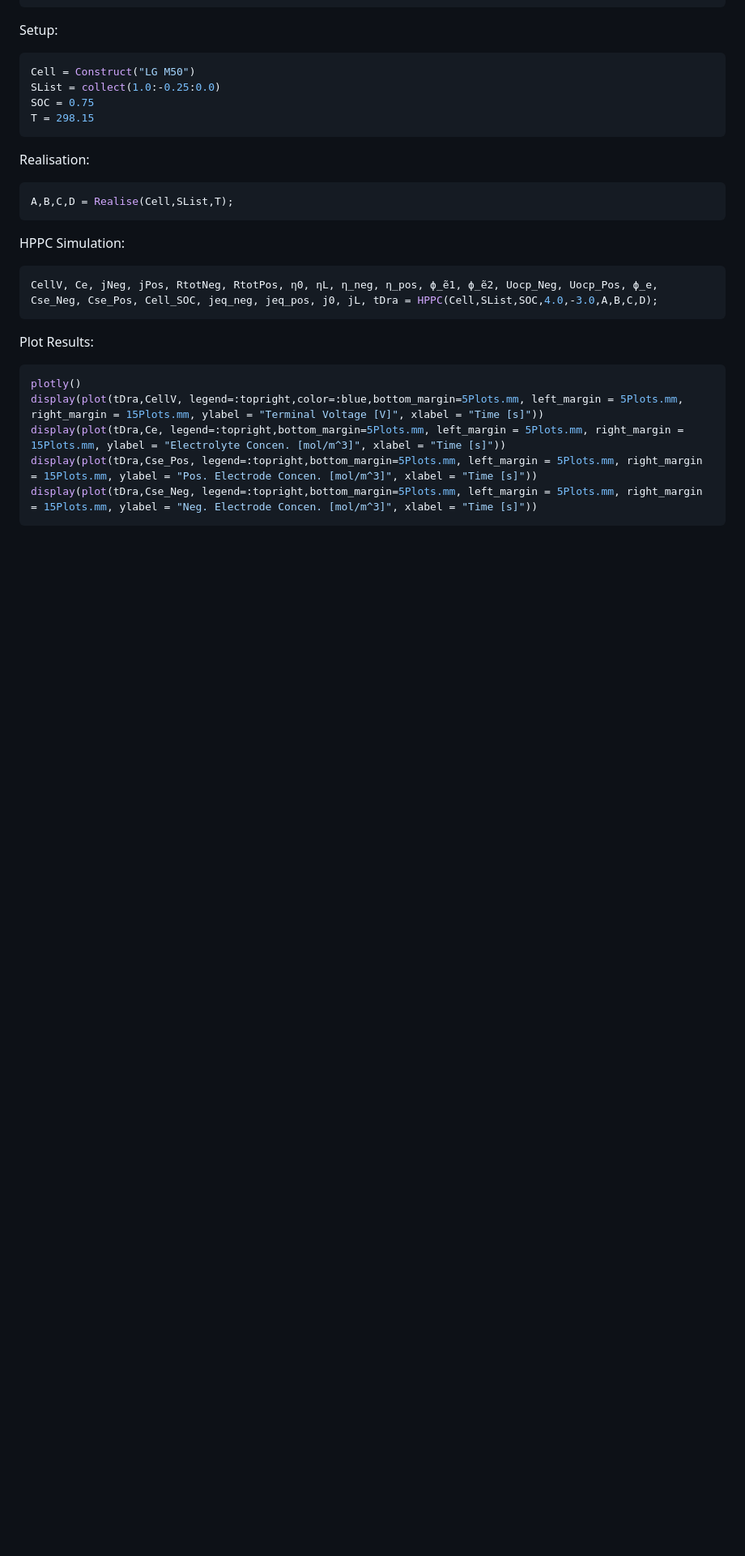
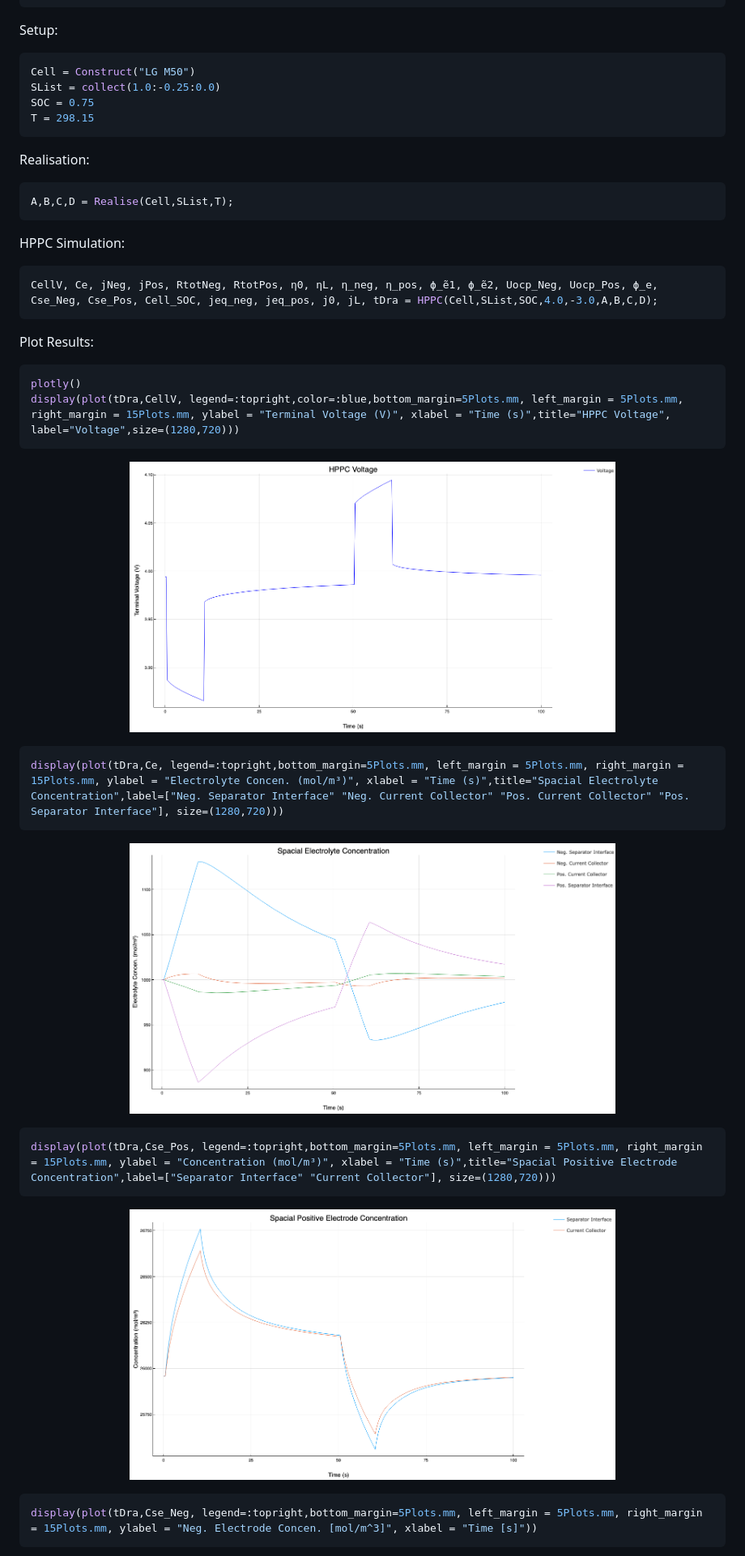
Before and after one commit to BradyPlanden/LiiBRA.jl, a Markdown page: README.md, the part around the change printed below. Shown: that part at 81% size. Drawn GitHub-style; pictures changed too: examples/Electrolyte_HPPC.png (added), examples/Pos_Electrode_HPPC.png (added), examples/Voltage_HPPC.png (added); blank space fills up the shorter version.

Commit message:
Readme Updt

````diff
--- a/README.md
+++ b/README.md
@@ -48,8 +48,29 @@ CellV, Ce, jNeg, jPos, RtotNeg, RtotPos, η0, ηL, η_neg, η_pos, ϕ_ẽ1, ϕ_e
 Plot Results:
 ```julia
 plotly()
-display(plot(tDra,CellV, legend=:topright,color=:blue,bottom_margin=5Plots.mm, left_margin = 5Plots.mm, right_margin = 15Plots.mm, ylabel = "Terminal Voltage [V]", xlabel = "Time [s]"))
-display(plot(tDra,Ce, legend=:topright,bottom_margin=5Plots.mm, left_margin = 5Plots.mm, right_margin = 15Plots.mm, ylabel = "Electrolyte Concen. [mol/m^3]", xlabel = "Time [s]"))
-display(plot(tDra,Cse_Pos, legend=:topright,bottom_margin=5Plots.mm, left_margin = 5Plots.mm, right_margin = 15Plots.mm, ylabel = "Pos. Electrode Concen. [mol/m^3]", xlabel = "Time [s]"))
+display(plot(tDra,CellV, legend=:topright,color=:blue,bottom_margin=5Plots.mm, left_margin = 5Plots.mm, right_margin = 15Plots.mm, ylabel = "Terminal Voltage (V)", xlabel = "Time (s)",title="HPPC Voltage", label="Voltage",size=(1280,720)))
+```
+
+<p align="center">
+<img src="examples/Voltage_HPPC.png" width="600" align="center"  />
+</p>
+
+```julia
+display(plot(tDra,Ce, legend=:topright,bottom_margin=5Plots.mm, left_margin = 5Plots.mm, right_margin = 15Plots.mm, ylabel = "Electrolyte Concen. (mol/m³)", xlabel = "Time (s)",title="Spacial Electrolyte Concentration",label=["Neg. Separator Interface" "Neg. Current Collector" "Pos. Current Collector" "Pos. Separator Interface"], size=(1280,720)))
+```
+
+<p align="center">
+<img src="examples/Electrolyte_HPPC.png" width="600" align="center"  />
+</p>
+
+```julia
+display(plot(tDra,Cse_Pos, legend=:topright,bottom_margin=5Plots.mm, left_margin = 5Plots.mm, right_margin = 15Plots.mm, ylabel = "Concentration (mol/m³)", xlabel = "Time (s)",title="Spacial Positive Electrode Concentration",label=["Separator Interface" "Current Collector"], size=(1280,720)))
+```
+
+<p align="center">
+<img src="examples/Pos_Electrode_HPPC.png" width="600" align="center"  />
+</p>
+
+```julia
 display(plot(tDra,Cse_Neg, legend=:topright,bottom_margin=5Plots.mm, left_margin = 5Plots.mm, right_margin = 15Plots.mm, ylabel = "Neg. Electrode Concen. [mol/m^3]", xlabel = "Time [s]"))
 ```
````
Also changed, not shown: other parts of README.md (+5 -0 lines), examples/Neg_Electrode_HPPC.png (added), 1 other file.
